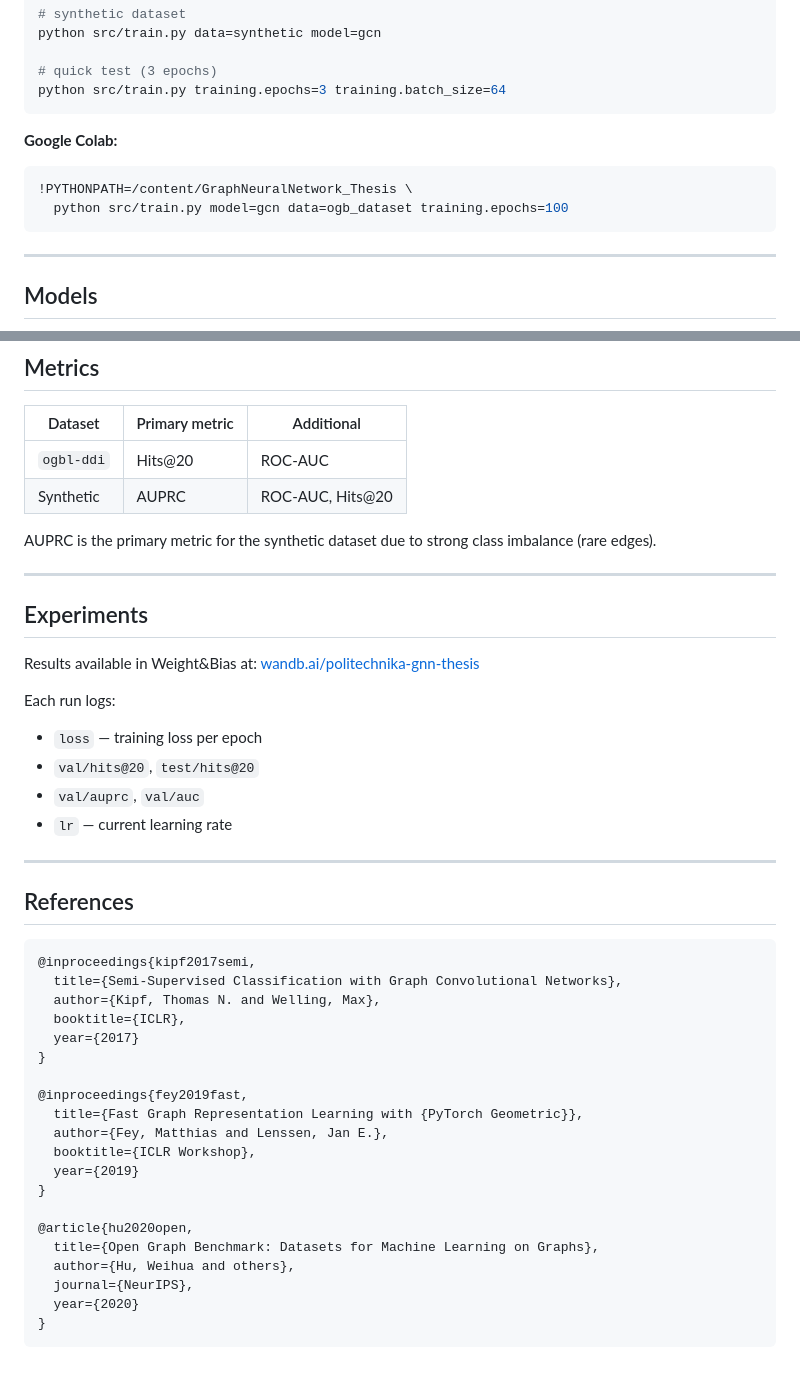
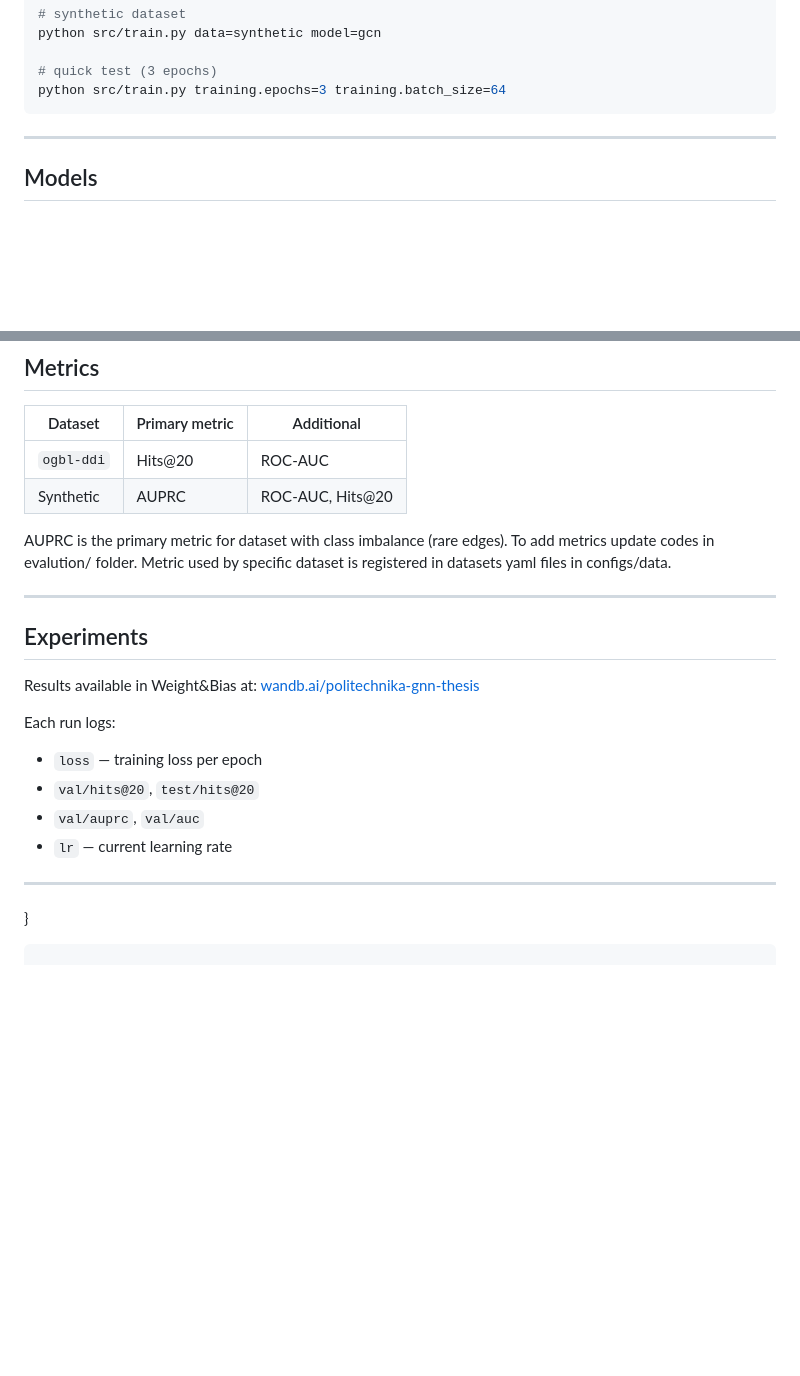
Before and after one commit to MoniaO/GraphNeuralNetwork_Thesis, a Markdown page: README.md, 2 parts joined by grey strips. Rendered like a GitHub page; blank space fills up the shorter version.

````diff
--- a/README.md
+++ b/README.md
@@ -92,12 +90,6 @@ python src/train.py data=synthetic model=gcn
 
 # quick test (3 epochs)
 python src/train.py training.epochs=3 training.batch_size=64
-```
-
-**Google Colab:**
-```bash
-!PYTHONPATH=/content/GraphNeuralNetwork_Thesis \
-  python src/train.py model=gcn data=ogb_dataset training.epochs=100
 ```
 
 ---
@@ -120,8 +112,9 @@ To add a new model: create a file in `src/models/`, register it in
 | `ogbl-ddi` | Hits@20 | ROC-AUC |
 | Synthetic | AUPRC | ROC-AUC, Hits@20 |
 
-AUPRC is the primary metric for the synthetic dataset due to strong
-class imbalance (rare edges).
+AUPRC is the primary metric for dataset with class imbalance (rare edges).
+To add metrics update codes in evalution/ folder.
+Metric used by specific dataset is registered in datasets yaml files in configs/data.
 
 ---
 
@@ -138,27 +131,5 @@ Each run logs:
 
 ---
 
-## References
-
-```bibtex
-@inproceedings{kipf2017semi,
-  title={Semi-Supervised Classification with Graph Convolutional Networks},
-  author={Kipf, Thomas N. and Welling, Max},
-  booktitle={ICLR},
-  year={2017}
-}
-
-@inproceedings{fey2019fast,
-  title={Fast Graph Representation Learning with {PyTorch Geometric}},
-  author={Fey, Matthias and Lenssen, Jan E.},
-  booktitle={ICLR Workshop},
-  year={2019}
-}
-
-@article{hu2020open,
-  title={Open Graph Benchmark: Datasets for Machine Learning on Graphs},
-  author={Hu, Weihua and others},
-  journal={NeurIPS},
-  year={2020}
 }
 ```
````
Also changed, not shown: other parts of README.md (+16 -18 lines).
